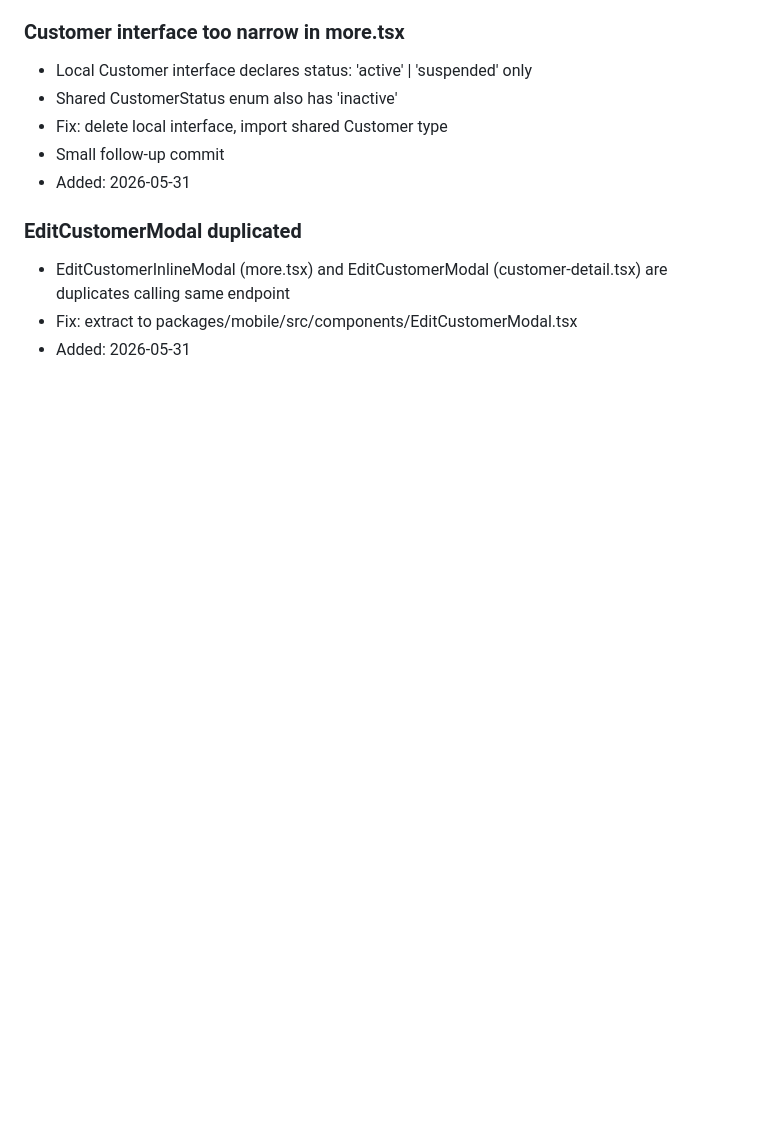
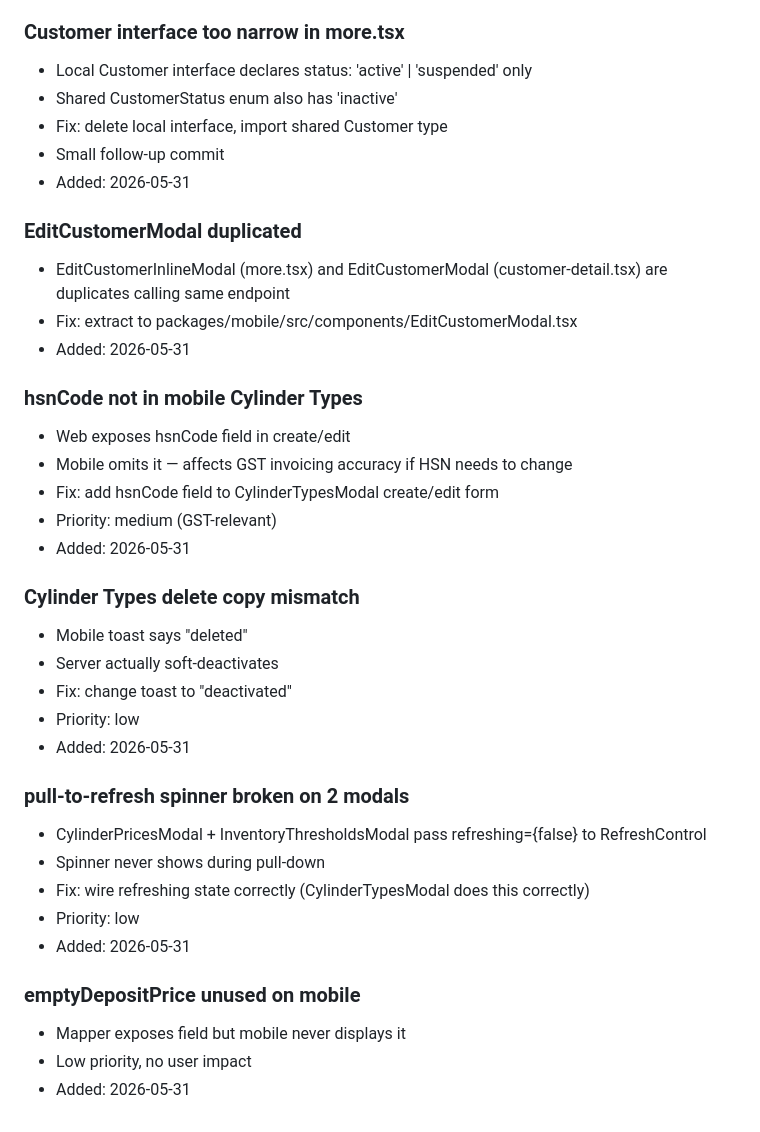
Before and after one commit to suneelwa2903-design/MyGaslink, a Markdown page: docs/PENDING_ITEMS.md, the part around the change. Drawn GitHub-style; blank space fills up the shorter version.

Commit message:
docs: add settings modal gaps to PENDING_ITEMS
Co-Authored-By: Claude Opus 4.7 (1M context) <noreply@anthropic.com>

```diff
--- a/docs/PENDING_ITEMS.md
+++ b/docs/PENDING_ITEMS.md
@@ -100,3 +100,29 @@
 - EditCustomerInlineModal (more.tsx) and EditCustomerModal (customer-detail.tsx) are duplicates calling same endpoint
 - Fix: extract to packages/mobile/src/components/EditCustomerModal.tsx
 - Added: 2026-05-31
+
+### hsnCode not in mobile Cylinder Types
+- Web exposes hsnCode field in create/edit
+- Mobile omits it — affects GST invoicing accuracy if HSN needs to change
+- Fix: add hsnCode field to CylinderTypesModal create/edit form
+- Priority: medium (GST-relevant)
+- Added: 2026-05-31
+
+### Cylinder Types delete copy mismatch
+- Mobile toast says "deleted"
+- Server actually soft-deactivates
+- Fix: change toast to "deactivated"
+- Priority: low
+- Added: 2026-05-31
+
+### pull-to-refresh spinner broken on 2 modals
+- CylinderPricesModal + InventoryThresholdsModal pass refreshing={false} to RefreshControl
+- Spinner never shows during pull-down
+- Fix: wire refreshing state correctly (CylinderTypesModal does this correctly)
+- Priority: low
+- Added: 2026-05-31
+
+### emptyDepositPrice unused on mobile
+- Mapper exposes field but mobile never displays it
+- Low priority, no user impact
+- Added: 2026-05-31
```
